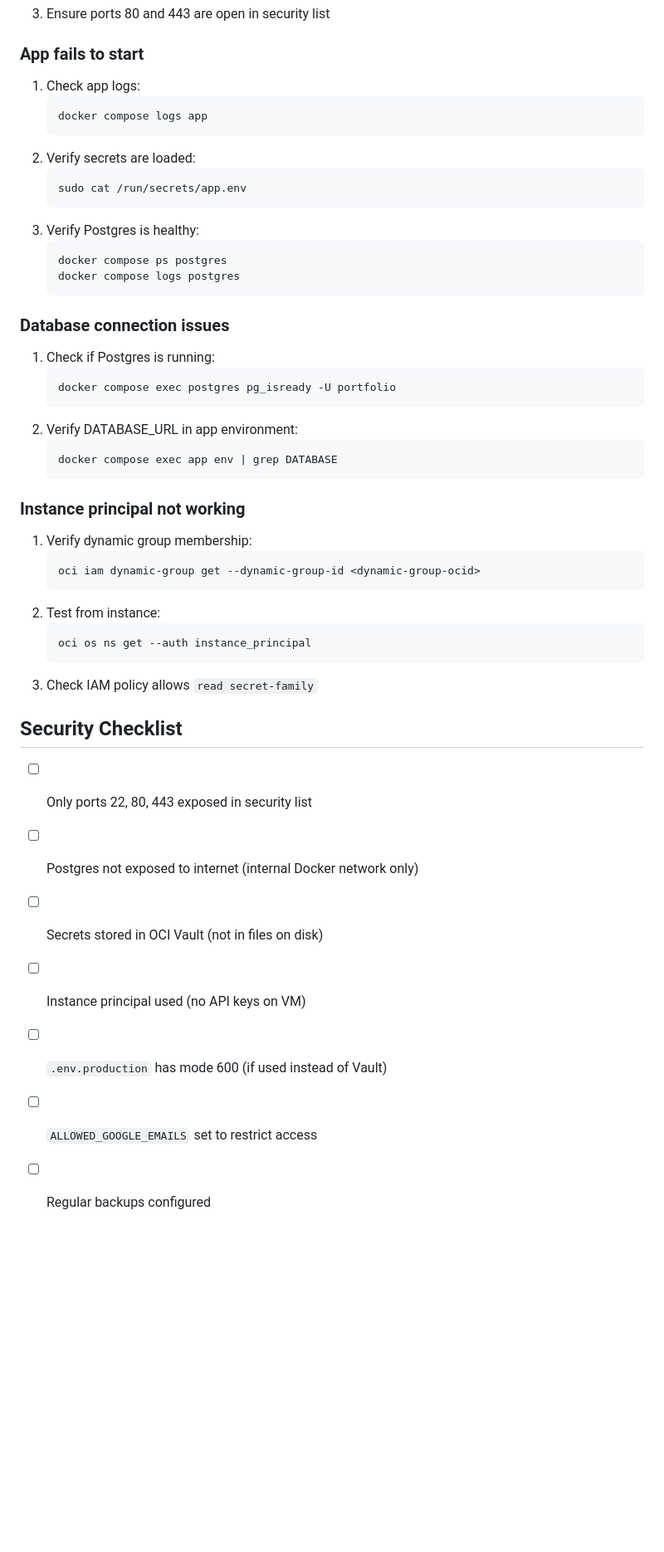
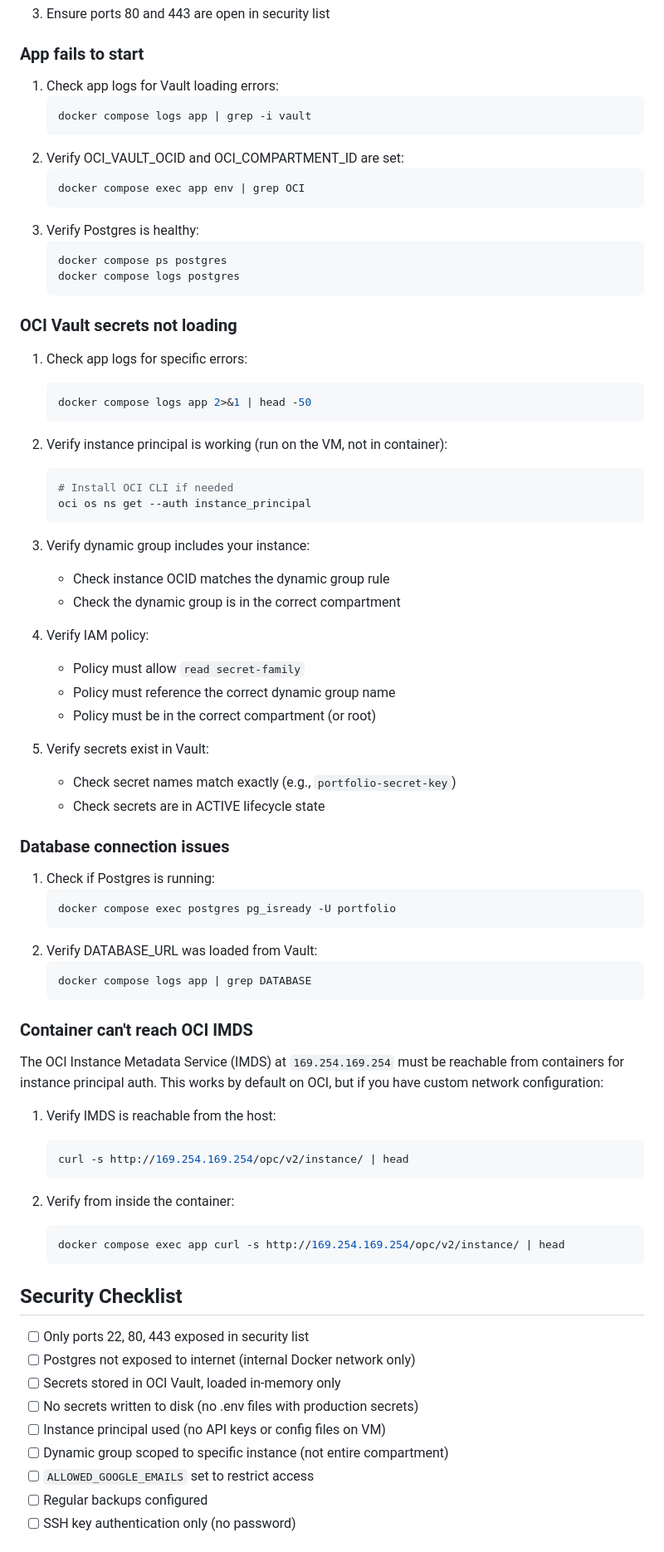
Before and after one commit to e-motta/portfolio-manager-v2, a Markdown page: docs/deploy-oci.md, the part around one of its changes. Shown at 83% size. Rendered like a GitHub page; blank space fills up the shorter version.

````diff
--- a/docs/deploy-oci.md
+++ b/docs/deploy-oci.md
@@ -390,13 +370,13 @@ docker compose logs -f caddy
 
 ### App fails to start
 
-1. Check app logs:
+1. Check app logs for Vault loading errors:
    ```bash
-   docker compose logs app
+   docker compose logs app | grep -i vault
    ```
-2. Verify secrets are loaded:
+2. Verify OCI_VAULT_OCID and OCI_COMPARTMENT_ID are set:
    ```bash
-   sudo cat /run/secrets/app.env
+   docker compose exec app env | grep OCI
    ```
 3. Verify Postgres is healthy:
    ```bash
@@ -404,36 +384,65 @@ docker compose logs -f caddy
    docker compose logs postgres
    ```
 
+### OCI Vault secrets not loading
+
+1. Check app logs for specific errors:
+   ```bash
+   docker compose logs app 2>&1 | head -50
+   ```
+
+2. Verify instance principal is working (run on the VM, not in container):
+   ```bash
+   # Install OCI CLI if needed
+   oci os ns get --auth instance_principal
+   ```
+
+3. Verify dynamic group includes your instance:
+   - Check instance OCID matches the dynamic group rule
+   - Check the dynamic group is in the correct compartment
+
+4. Verify IAM policy:
+   - Policy must allow `read secret-family`
+   - Policy must reference the correct dynamic group name
+   - Policy must be in the correct compartment (or root)
+
+5. Verify secrets exist in Vault:
+   - Check secret names match exactly (e.g., `portfolio-secret-key`)
+   - Check secrets are in ACTIVE lifecycle state
+
 ### Database connection issues
 
 1. Check if Postgres is running:
    ```bash
    docker compose exec postgres pg_isready -U portfolio
    ```
-2. Verify DATABASE_URL in app environment:
+2. Verify DATABASE_URL was loaded from Vault:
    ```bash
-   docker compose exec app env | grep DATABASE
+   docker compose logs app | grep DATABASE
    ```
 
-### Instance principal not working
+### Container can't reach OCI IMDS
 
-1. Verify dynamic group membership:
+The OCI Instance Metadata Service (IMDS) at `169.254.169.254` must be reachable from containers for instance principal auth. This works by default on OCI, but if you have custom network configuration:
+
+1. Verify IMDS is reachable from the host:
    ```bash
-   oci iam dynamic-group get --dynamic-group-id <dynamic-group-ocid>
+   curl -s http://169.254.169.254/opc/v2/instance/ | head
    ```
-2. Test from instance:
+
+2. Verify from inside the container:
    ```bash
-   oci os ns get --auth instance_principal
+   docker compose exec app curl -s http://169.254.169.254/opc/v2/instance/ | head
    ```
-3. Check IAM policy allows `read secret-family`
 
 ## Security Checklist
 
 - [ ] Only ports 22, 80, 443 exposed in security list
 - [ ] Postgres not exposed to internet (internal Docker network only)
-- [ ] Secrets stored in OCI Vault (not in files on disk)
-- [ ] Instance principal used (no API keys on VM)
-- [ ] `.env.production` has mode 600 (if used instead of Vault)
+- [ ] Secrets stored in OCI Vault, loaded in-memory only
+- [ ] No secrets written to disk (no .env files with production secrets)
+- [ ] Instance principal used (no API keys or config files on VM)
+- [ ] Dynamic group scoped to specific instance (not entire compartment)
 - [ ] `ALLOWED_GOOGLE_EMAILS` set to restrict access
 - [ ] Regular backups configured
 - [ ] SSH key authentication only (no password)
````
Also changed, not shown: other parts of docs/deploy-oci.md (+85 -88 lines).
